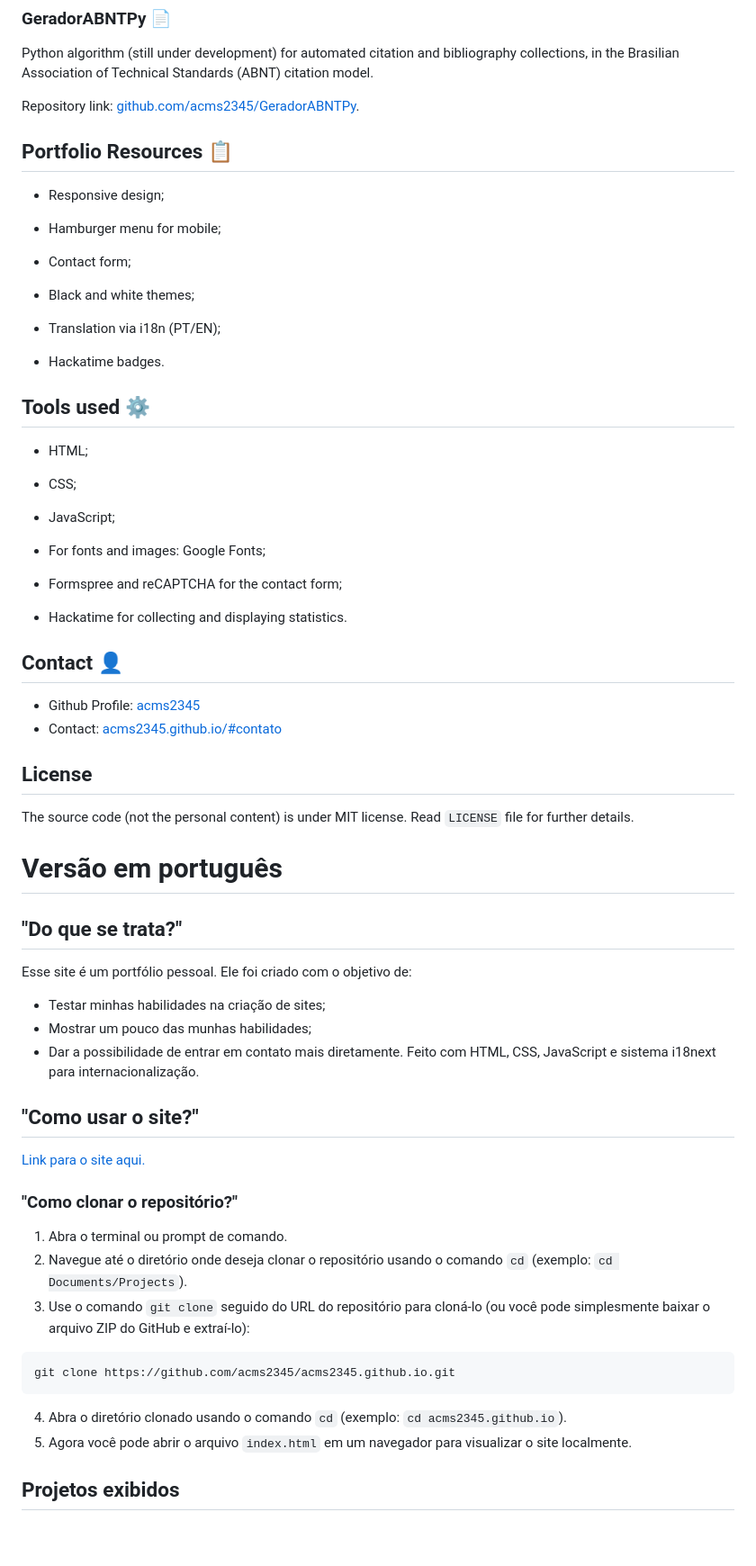
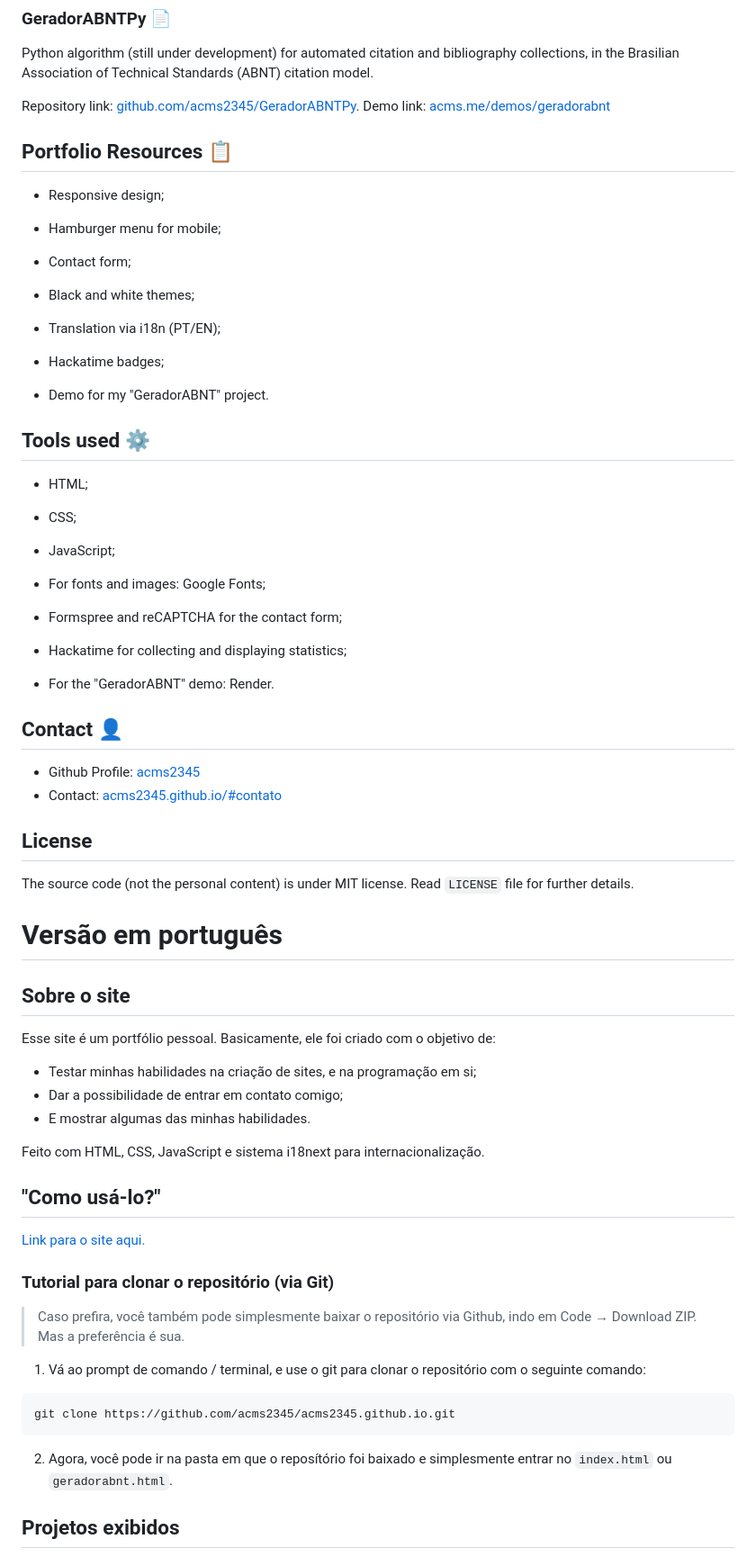
Before and after one commit to acms2345/acms2345.github.io, a Markdown page: README.md, the part around one of its changes. Shown at 90% size. GitHub-like rendering; blank space fills up the shorter version.

Commit message:
fix: atualizando e ajustando a versão em português do README [skip ci]

````diff
--- a/README.md
+++ b/README.md
@@ -48,6 +48,7 @@ Link to download the game: [github.com/acms2345/Xadrez-em-C/releases](https://gi
 Python algorithm (still under development) for automated citation and bibliography collections, in the Brasilian Association of Technical Standards (ABNT) citation model.
 
 Repository link: [github.com/acms2345/GeradorABNTPy](https://github.com/acms2345/GeradorABNTPy).
+Demo link: [acms.me/demos/geradorabnt](https://acms2345.github.io/demos/geradorabnt)
 
 
 ## Portfolio Resources 📋
@@ -62,7 +63,9 @@ Repository link: [github.com/acms2345/GeradorABNTPy](https://github.com/acms2345
 
 - Translation via i18n (PT/EN);
 
-- Hackatime badges.
+- Hackatime badges;
+
+- Demo for my "GeradorABNT" project.
 
 ## Tools used ⚙️
 
@@ -76,7 +79,9 @@ Repository link: [github.com/acms2345/GeradorABNTPy](https://github.com/acms2345
 
 - Formspree and reCAPTCHA for the contact form;
 
-- Hackatime for collecting and displaying statistics.
+- Hackatime for collecting and displaying statistics;
+
+- For the "GeradorABNT" demo: Render.
 
 ## Contact 👤
 
@@ -87,31 +92,35 @@ Repository link: [github.com/acms2345/GeradorABNTPy](https://github.com/acms2345
 
 The source code (not the personal content) is under MIT license. Read `LICENSE` file for further details.
 
+
+
 # Versão em português
 
-## "Do que se trata?"
+## Sobre o site
 
-Esse site é um portfólio pessoal. Ele foi criado com o objetivo de:
-- Testar minhas habilidades na criação de sites;
-- Mostrar um pouco das munhas habilidades;
-- Dar a possibilidade de entrar em contato mais diretamente.
+Esse site é um portfólio pessoal. Basicamente, ele foi criado com o objetivo de:
+- Testar minhas habilidades na criação de sites, e na programação em si;
+- Dar a possibilidade de entrar em contato comigo;
+- E mostrar algumas das minhas habilidades.
+
 Feito com HTML, CSS, JavaScript e sistema i18next para internacionalização.
 
 
-## "Como usar o site?"
+## "Como usá-lo?"
 
 [Link para o site aqui.](https://acms.me)
 
-### "Como clonar o repositório?"
+### Tutorial para clonar o repositório (via Git)
 
-1. Abra o terminal ou prompt de comando.
-2. Navegue até o diretório onde deseja clonar o repositório usando o comando `cd` (exemplo: `cd Documents/Projects`).
-3. Use o comando `git clone` seguido do URL do repositório para cloná-lo (ou você pode simplesmente baixar o arquivo ZIP do GitHub e extraí-lo):
+> Caso prefira, você também pode simplesmente baixar o repositório via Github, indo em Code → Download ZIP. Mas a preferência é sua.
+
+1. Vá ao prompt de comando / terminal, e use o git para clonar o repositório com o seguinte comando:
+
 ```bash
 git clone https://github.com/acms2345/acms2345.github.io.git
 ```
-4. Abra o diretório clonado usando o comando `cd` (exemplo: `cd acms2345.github.io`).
-5. Agora você pode abrir o arquivo `index.html` em um navegador para visualizar o site localmente.
+
+2. Agora, você pode ir na pasta em que o reposítório foi baixado e simplesmente entrar no `index.html` ou `geradorabnt.html`.
 
 ## Projetos exibidos
 
````
Also changed, not shown: other parts of README.md (+11 -5 lines).
